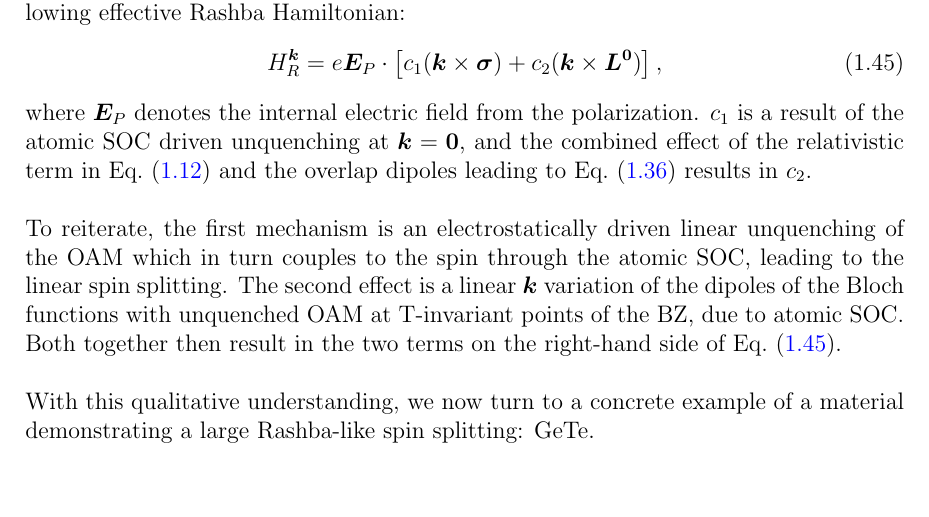
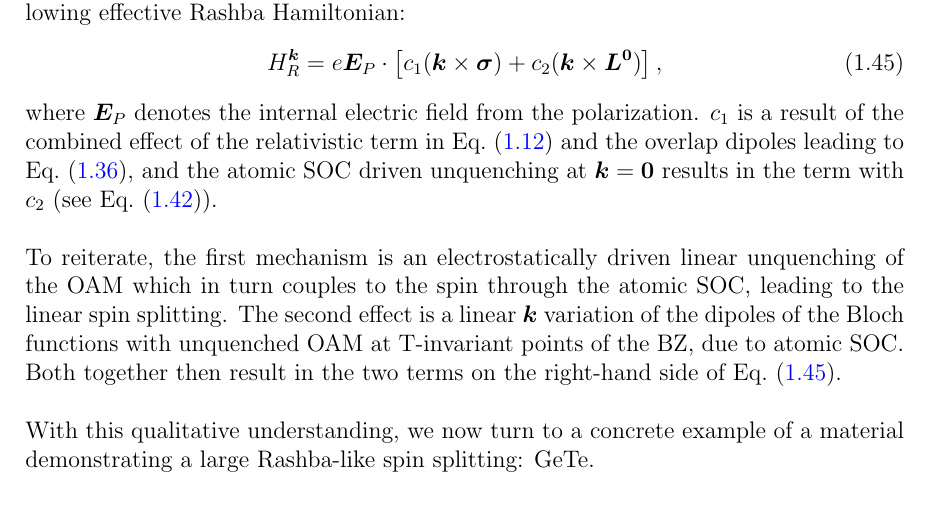
Before and after one commit to louisponet/Thesis, a LaTeX thesis (papers/Thesis.tex, which reads papers/Rashba/Rashba.tex): part of page 22 of 45, cut so that both start at the same text. Compiled offline with pdfLaTeX.

Commit message:
c1 c2 fixed

```diff
--- a/papers/Rashba/Rashba.tex
+++ b/papers/Rashba/Rashba.tex
@@ -342,7 +342,7 @@ Combining the linear--in--$\bm k$ terms found in the previous sections, we arriv
 	H_R^{\bm k} = e \bm{E}_P\cdot \left[c_1(\bm k \times \bm \sigma) + c_2 (\bm k \times \bm{L}^{\bm 0} ) \right],
 \end{equation}
 where $\bm{E}_P$ denotes the internal electric field from the polarization.
-$c_1$ is a result of the atomic SOC driven unquenching at $\bm k = \bm 0$, and the combined effect of the relativistic term in Eq.~\eqref{eq:Rashba_purerel} and the overlap dipoles leading to Eq.~\eqref{eq:Rashba_from_OAM} results in $c_2$.
+$c_1$ is a result of the combined effect of the relativistic term in Eq.~\eqref{eq:Rashba_purerel} and the overlap dipoles leading to Eq.~\eqref{eq:Rashba_from_OAM}, and the atomic SOC driven unquenching at $\bm k = \bm 0$ results in the term with $c_2$ (see Eq.~\eqref{eq:d_z_from_OAM}).
 \\\\
 To reiterate, the first mechanism is an electrostatically driven linear unquenching of the OAM which in turn couples to the spin through the atomic SOC, leading to the linear spin splitting.
 The second effect is a linear $\bm k$ variation of the dipoles of the Bloch functions with unquenched OAM at T-invariant points of the BZ, due to atomic SOC. Both together then result in the two terms on the right-hand side of Eq.~\eqref{eq:Rashba_hami}.
```
